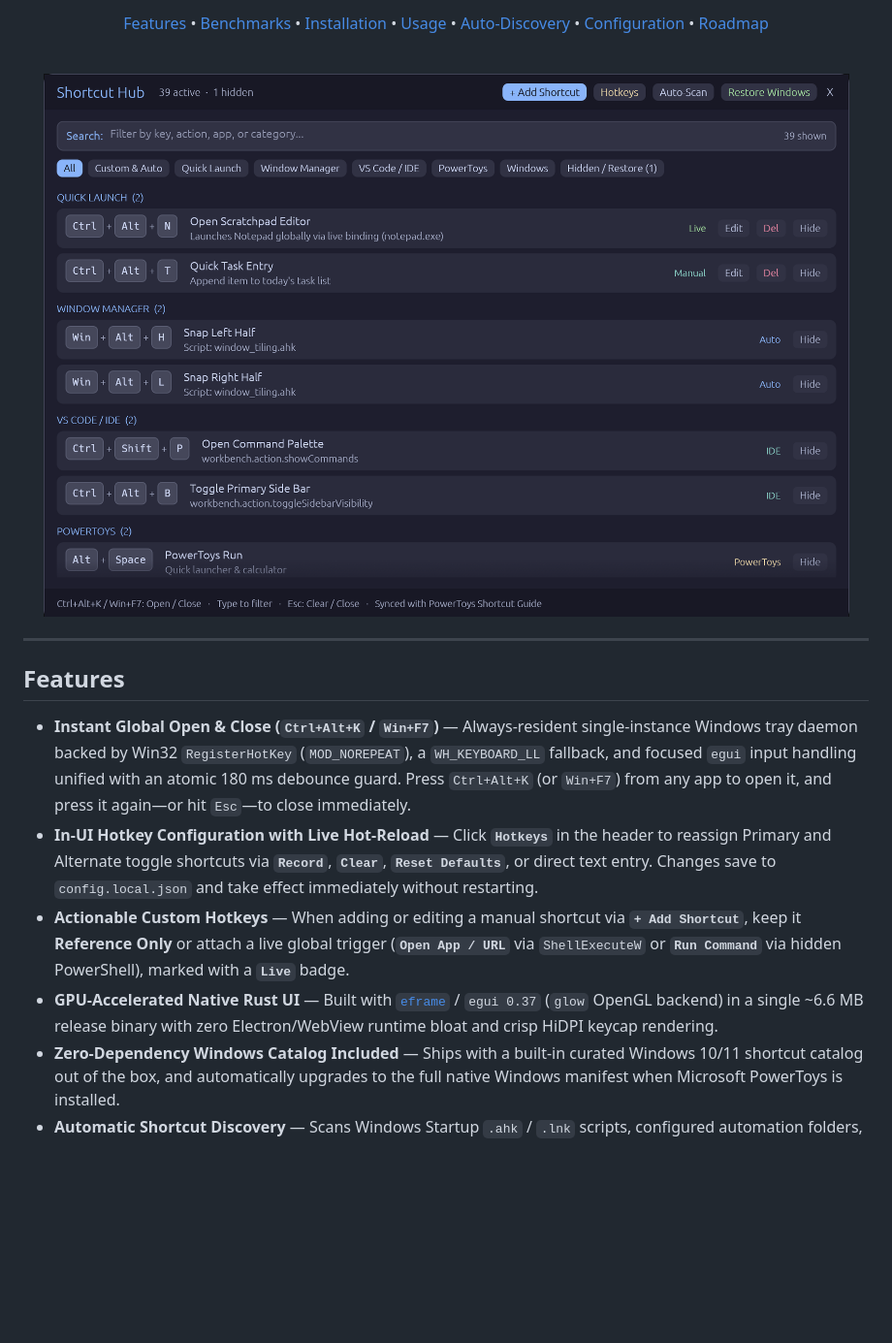
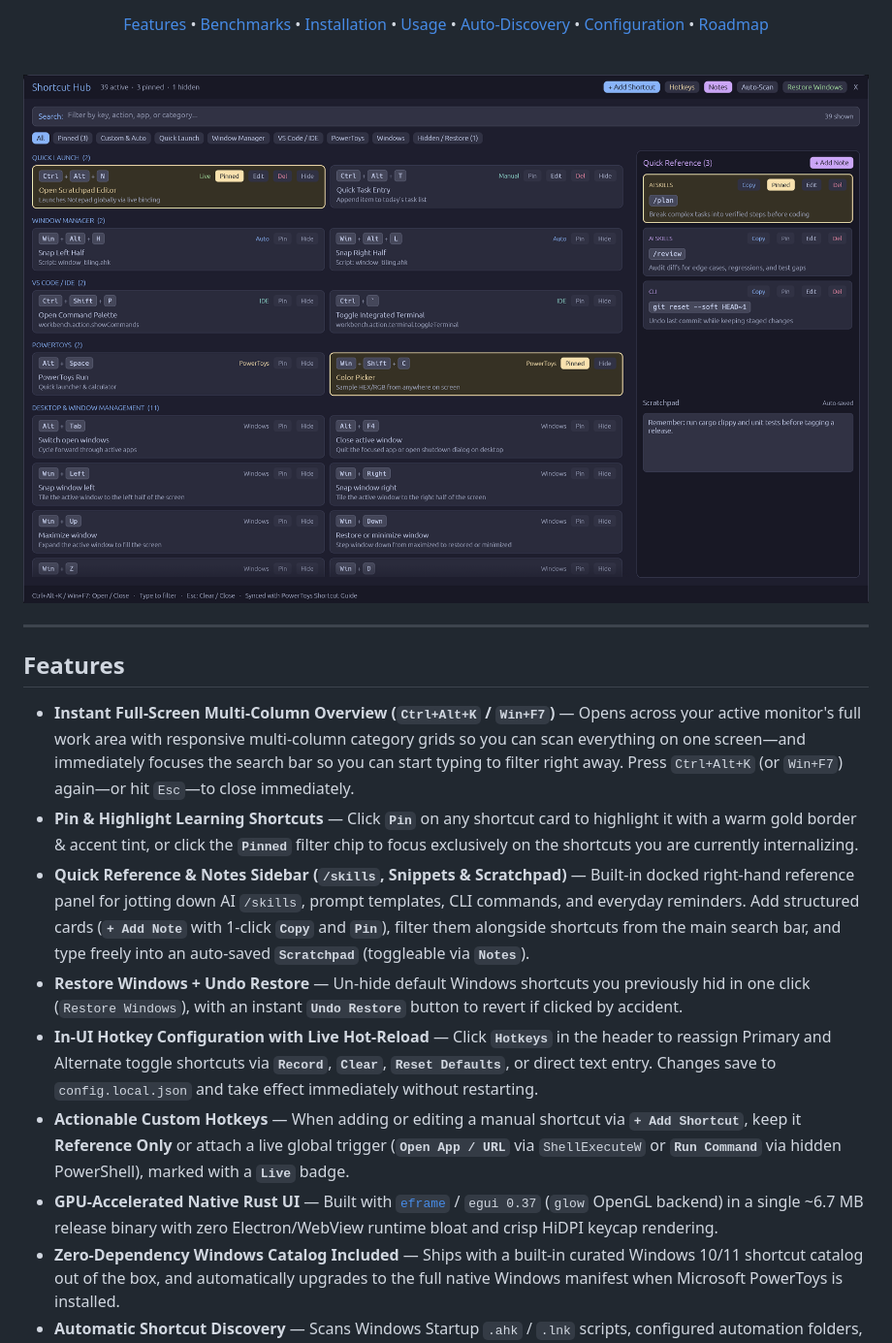
Before and after one commit to dataflorian/shortcut-hub, a Markdown page: README.md, the part around one of its changes. Shown at 97% size. Rendered like a GitHub page; pictures changed too: docs/assets/screenshot-main.png; blank space fills up the shorter version.

Commit message:
feat: full-screen multi-column view, quick reference notes sidebar, shortcut pinning, undo restore, and clickable header fixes (v0.5.0)

```diff
--- a/README.md
+++ b/README.md
@@ -22,10 +22,13 @@
 
 ## Features
 
-- **Instant Global Open & Close (`Ctrl+Alt+K` / `Win+F7`)** — Always-resident single-instance Windows tray daemon backed by Win32 `RegisterHotKey` (`MOD_NOREPEAT`), a `WH_KEYBOARD_LL` fallback, and focused `egui` input handling unified with an atomic 180 ms debounce guard. Press `Ctrl+Alt+K` (or `Win+F7`) from any app to open it, and press it again—or hit `Esc`—to close immediately.
+- **Instant Full-Screen Multi-Column Overview (`Ctrl+Alt+K` / `Win+F7`)** — Opens across your active monitor's full work area with responsive multi-column category grids so you can scan everything on one screen—and immediately focuses the search bar so you can start typing to filter right away. Press `Ctrl+Alt+K` (or `Win+F7`) again—or hit `Esc`—to close immediately.
+- **Pin & Highlight Learning Shortcuts** — Click **`Pin`** on any shortcut card to highlight it with a warm gold border & accent tint, or click the **`Pinned`** filter chip to focus exclusively on the shortcuts you are currently internalizing.
+- **Quick Reference & Notes Sidebar (`/skills`, Snippets & Scratchpad)** — Built-in docked right-hand reference panel for jotting down AI `/skills`, prompt templates, CLI commands, and everyday reminders. Add structured cards (**`+ Add Note`** with 1-click **`Copy`** and **`Pin`**), filter them alongside shortcuts from the main search bar, and type freely into an auto-saved **`Scratchpad`** (toggleable via **`Notes`**).
+- **Restore Windows + Undo Restore** — Un-hide default Windows shortcuts you previously hid in one click (`Restore Windows`), with an instant **`Undo Restore`** button to revert if clicked by accident.
 - **In-UI Hotkey Configuration with Live Hot-Reload** — Click **`Hotkeys`** in the header to reassign Primary and Alternate toggle shortcuts via **`Record`**, **`Clear`**, **`Reset Defaults`**, or direct text entry. Changes save to `config.local.json` and take effect immediately without restarting.
 - **Actionable Custom Hotkeys** — When adding or editing a manual shortcut via **`+ Add Shortcut`**, keep it **Reference Only** or attach a live global trigger (**`Open App / URL`** via `ShellExecuteW` or **`Run Command`** via hidden PowerShell), marked with a **`Live`** badge.
-- **GPU-Accelerated Native Rust UI** — Built with [`eframe`](https://github.com/emilk/egui/tree/master/crates/eframe) / `egui 0.37` (`glow` OpenGL backend) in a single ~6.6 MB release binary with zero Electron/WebView runtime bloat and crisp HiDPI keycap rendering.
+- **GPU-Accelerated Native Rust UI** — Built with [`eframe`](https://github.com/emilk/egui/tree/master/crates/eframe) / `egui 0.37` (`glow` OpenGL backend) in a single ~6.7 MB release binary with zero Electron/WebView runtime bloat and crisp HiDPI keycap rendering.
 - **Zero-Dependency Windows Catalog Included** — Ships with a built-in curated Windows 10/11 shortcut catalog out of the box, and automatically upgrades to the full native Windows manifest when Microsoft PowerToys is installed.
 - **Automatic Shortcut Discovery** — Scans Windows Startup `.ahk` / `.lnk` scripts, configured automation folders, enabled PowerToys modules, CopyQ global/window commands, and VS Code / Cursor / Antigravity `keybindings.json`.
 - **Two-Way PowerToys Shortcut Guide Sync** — Keeps PowerToys `+Custom.MyShortcuts.en-US.yml` and filtered `+WindowsNT.Shell.en-US.yml` synchronized (backing up your original shell manifest before first modification and rebuilding the PowerToys search index automatically).
```
Also changed, not shown: other parts of README.md (+8 -5 lines), ROADMAP.md (+7 -0 lines), docs/assets/screenshot-search.png, 8 other files.
